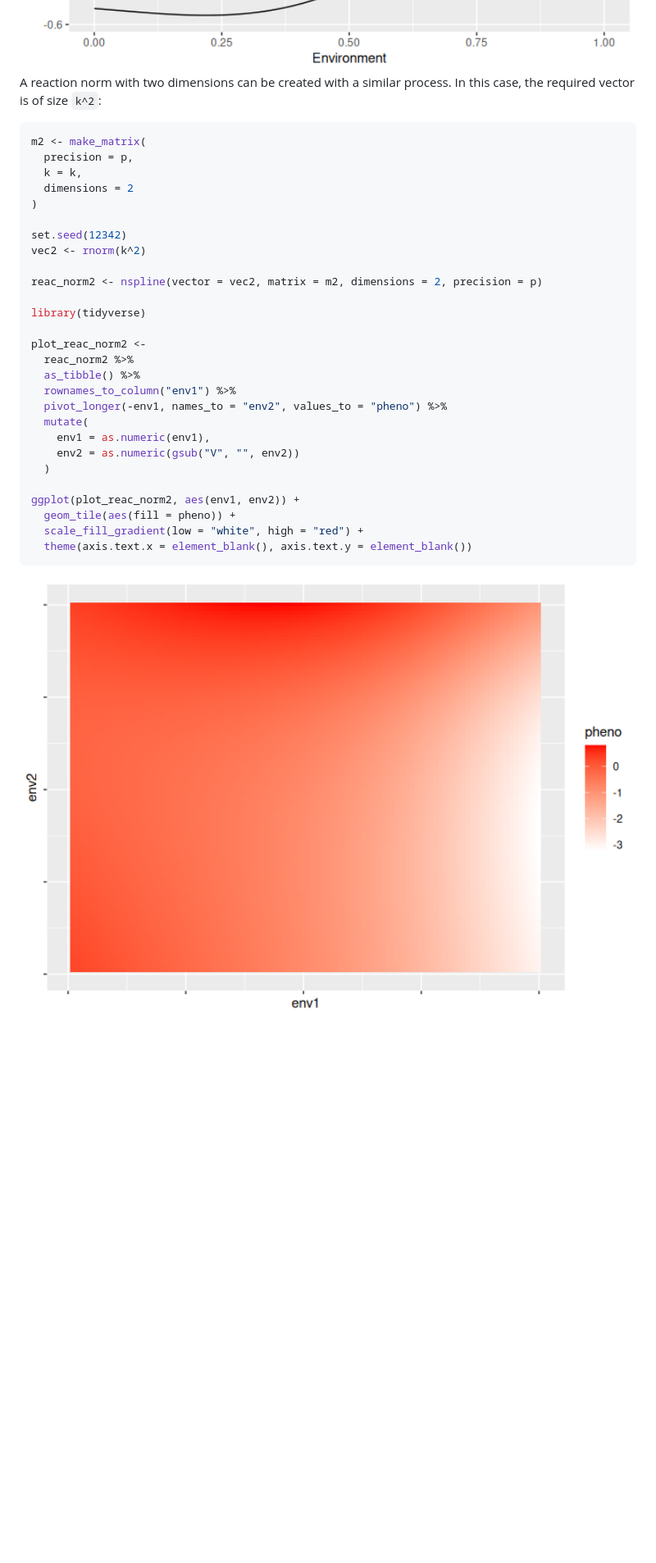
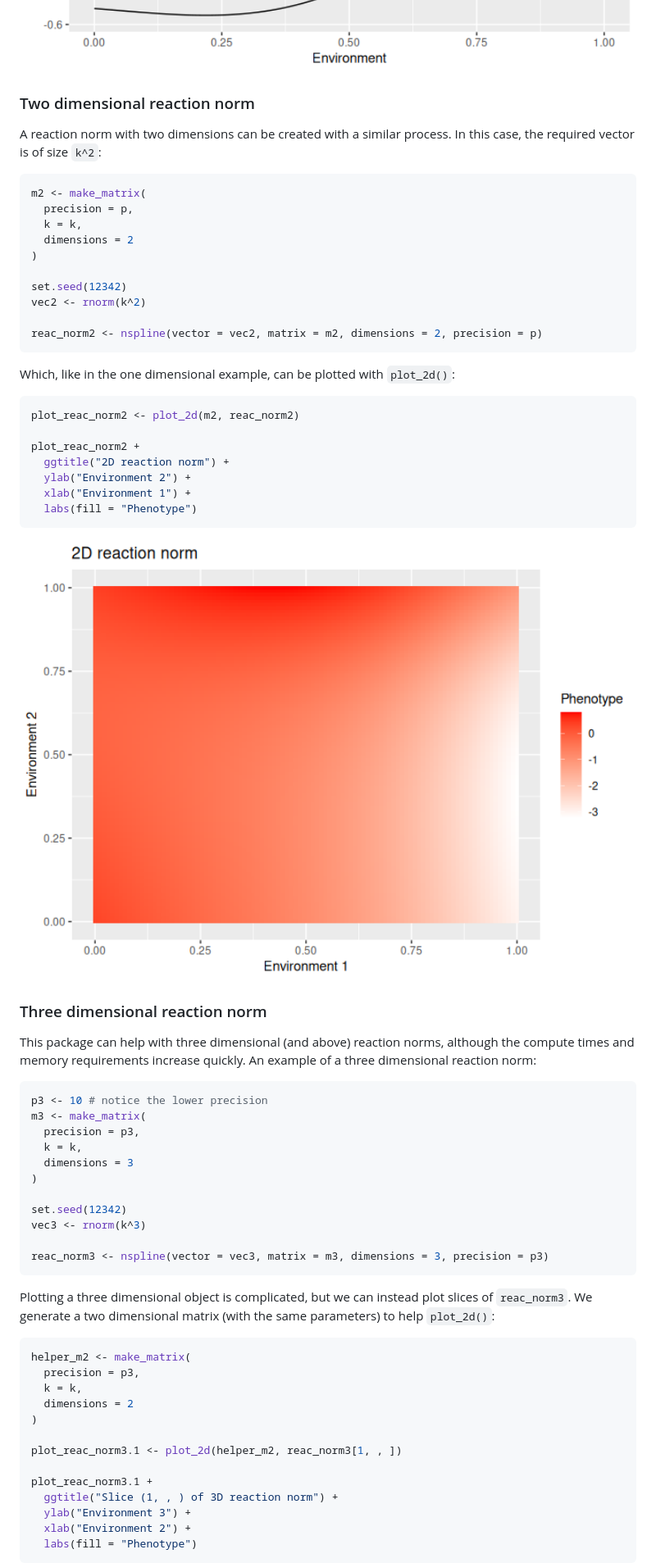
Before and after one commit to marioasmira/rcspline, a Markdown page: README.md, the part around the change printed below. Shown: that part at 82% size. GitHub-like rendering; pictures changed too: man/figures/README-plot_2D-1.png (added); blank space fills up the shorter version.

Commit message:
Added `plot_2d()` function to more easily plot two dimensional reaction norms with a tile plot. Added `dplyr`, `tibble`, and `tidyr` as imports to help with data manipulations for the plots. Changed the README to show examples of two and three dimensional plots.

````diff
--- a/README.md
+++ b/README.md
@@ -94,6 +96,8 @@ plot_reac_norm +
 
 <img src="man/figures/README-plot_1D-1.png" alt="" width="100%" />
 
+### Two dimensional reaction norm
+
 A reaction norm with two dimensions can be created with a similar
 process. In this case, the required vector is of size `k^2`:
 
@@ -108,23 +112,60 @@ set.seed(12342)
 vec2 <- rnorm(k^2)
 
 reac_norm2 <- nspline(vector = vec2, matrix = m2, dimensions = 2, precision = p)
-
-library(tidyverse)
-
-plot_reac_norm2 <-
-  reac_norm2 %>%
-  as_tibble() %>%
-  rownames_to_column("env1") %>%
-  pivot_longer(-env1, names_to = "env2", values_to = "pheno") %>%
-  mutate(
-    env1 = as.numeric(env1),
-    env2 = as.numeric(gsub("V", "", env2))
-  )
-
-ggplot(plot_reac_norm2, aes(env1, env2)) +
-  geom_tile(aes(fill = pheno)) +
-  scale_fill_gradient(low = "white", high = "red") +
-  theme(axis.text.x = element_blank(), axis.text.y = element_blank())
 ```
 
-<img src="man/figures/README-bivar-1.png" alt="" width="100%" />
+Which, like in the one dimensional example, can be plotted with
+`plot_2d()`:
+
+``` r
+plot_reac_norm2 <- plot_2d(m2, reac_norm2)
+
+plot_reac_norm2 +
+  ggtitle("2D reaction norm") +
+  ylab("Environment 2") +
+  xlab("Environment 1") +
+  labs(fill = "Phenotype")
+```
+
+<img src="man/figures/README-plot_2D-1.png" alt="" width="100%" />
+
+### Three dimensional reaction norm
+
+This package can help with three dimensional (and above) reaction norms,
+although the compute times and memory requirements increase quickly. An
+example of a three dimensional reaction norm:
+
+``` r
+p3 <- 10 # notice the lower precision
+m3 <- make_matrix(
+  precision = p3,
+  k = k,
+  dimensions = 3
+)
+
+set.seed(12342)
+vec3 <- rnorm(k^3)
+
+reac_norm3 <- nspline(vector = vec3, matrix = m3, dimensions = 3, precision = p3)
+```
+
+Plotting a three dimensional object is complicated, but we can instead
+plot slices of `reac_norm3`. We generate a two dimensional matrix (with
+the same parameters) to help `plot_2d()`:
+
+``` r
+helper_m2 <- make_matrix(
+  precision = p3,
+  k = k,
+  dimensions = 2
+)
+
+plot_reac_norm3.1 <- plot_2d(helper_m2, reac_norm3[1, , ])
+
+plot_reac_norm3.1 +
+  ggtitle("Slice (1, , ) of 3D reaction norm") +
+  ylab("Environment 3") +
+  xlab("Environment 2") +
+  labs(fill = "Phenotype")
+```
+
````
Also changed, not shown: other parts of README.md (+4 -1 lines), man/figures/README-not_plot_3D-1.png (added), 7 other files.
